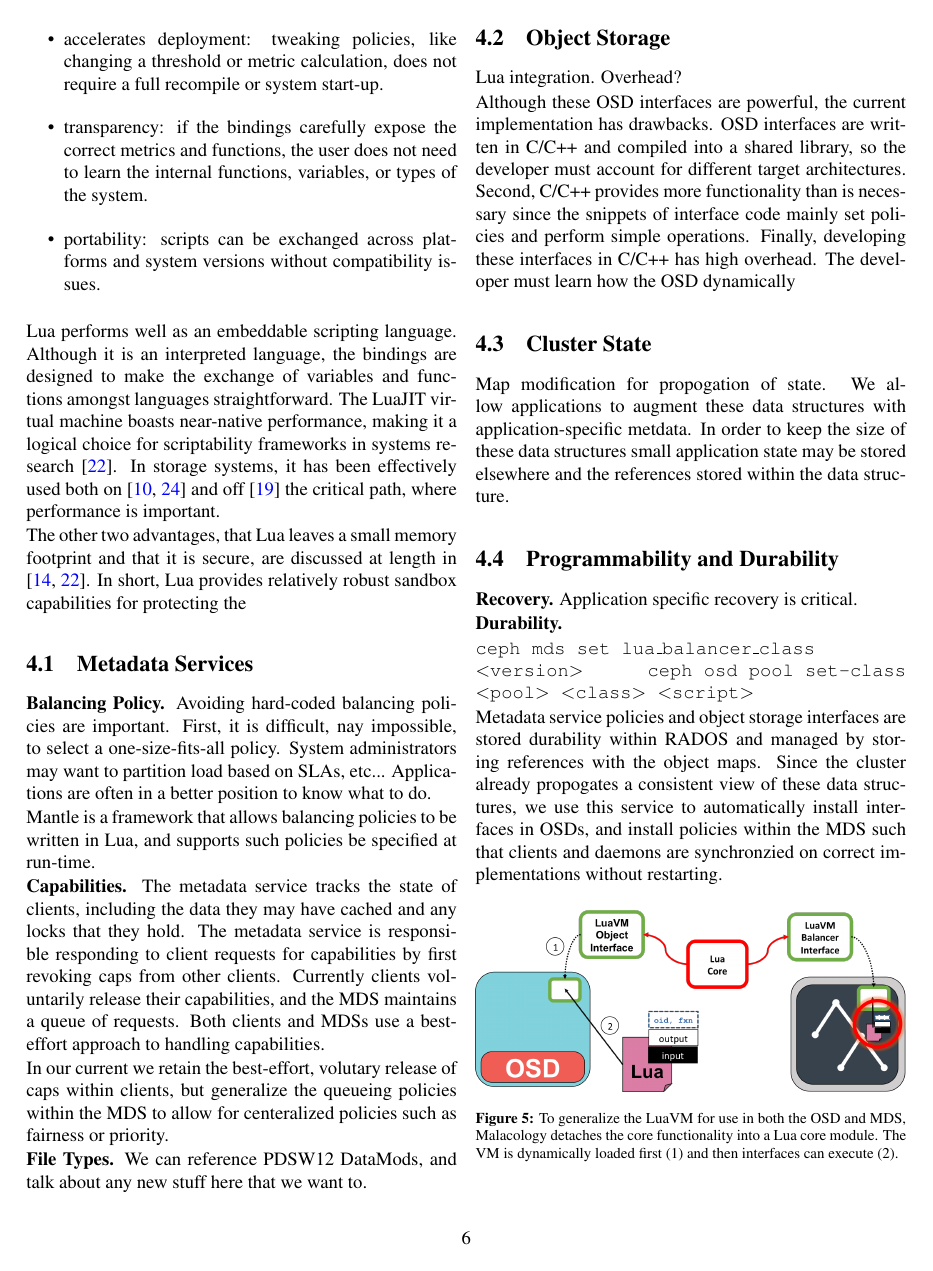
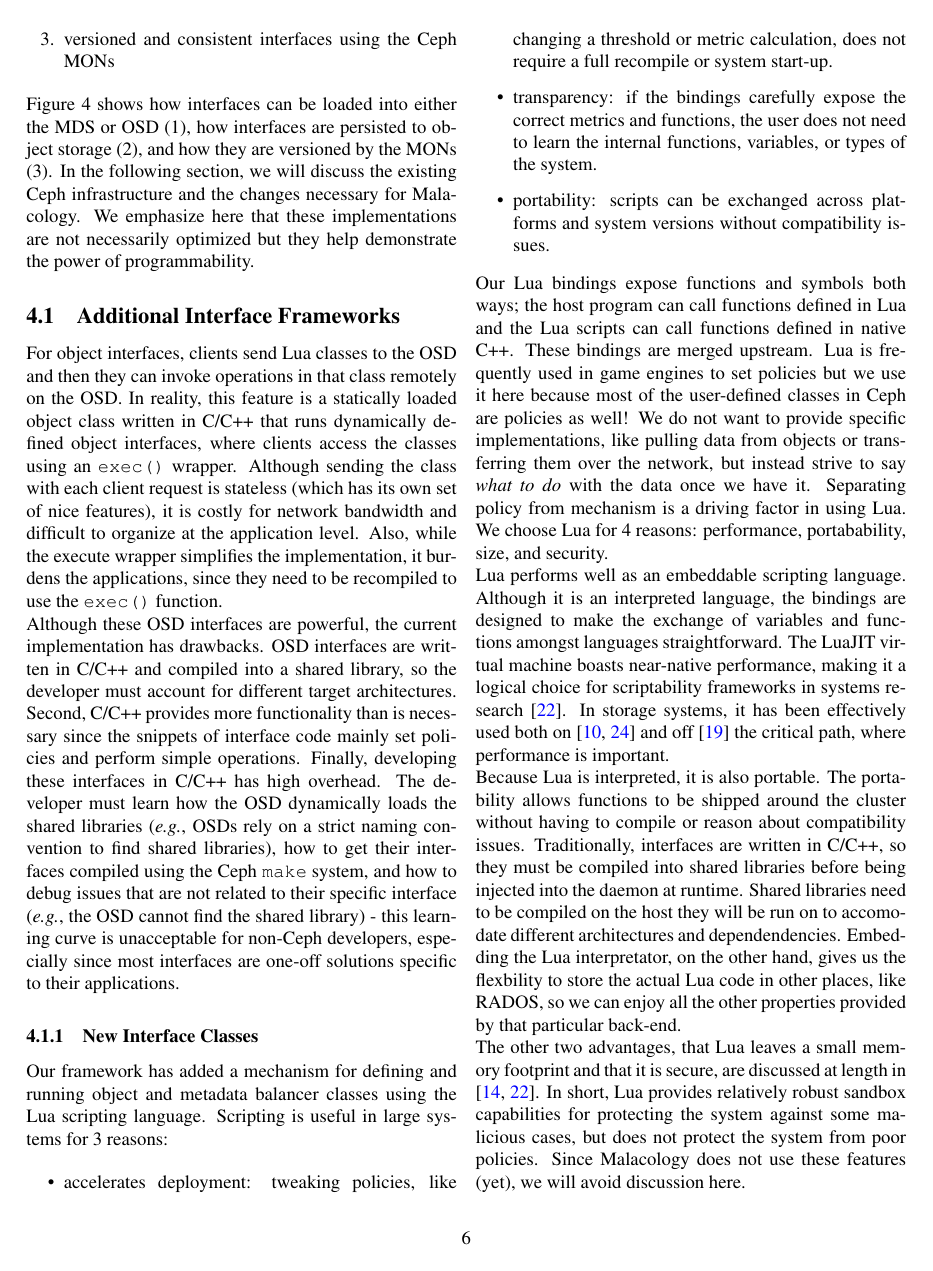
Before and after one commit to michaelsevilla/malacology-popper, a LaTeX paper (paper/paper.tex): page 6 of 11 before the commit and page 6 of 12 after it. Compiled offline with pdfLaTeX.

```diff
--- a/paper/paper.tex
+++ b/paper/paper.tex
@@ -505,96 +498,3 @@
-\begin{itemize}
-\item
-  accelerates deployment: tweaking policies, like changing a threshold
-  or metric calculation, does not require a full recompile or system
-  start-up.
-\item
-  transparency: if the bindings carefully expose the correct metrics and
-  functions, the user does not need to learn the internal functions,
-  variables, or types of the system.
-\item
-  portability: scripts can be exchanged across platforms and system
-  versions without compatibility issues.
-\end{itemize}
-
-Lua performs well as an embeddable scripting language. Although it is an
-interpreted language, the bindings are designed to make the exchange of
-variables and functions amongst languages straightforward. The LuaJIT
-virtual machine boasts near-native performance, making it a logical
-choice for scriptability frameworks in systems research
-\cite{neto:dls14-luaos}. In storage systems, it has been effectively
-used both on \cite{grawinkel:pdsw2012-lua,watkins2013:bdmc13-in-vivo} and off
-\cite{sevilla:sc15-mantle} the critical path, where performance is
-important.
-
-The other two advantages, that Lua leaves a small memory footprint and
-that it is secure, are discussed at length in
-\cite{ierusalimschy_programming_2006,neto:dls14-luaos}. In short, Lua
-provides relatively robust sandbox capabilities for protecting the
-
-\subsection{Metadata Services}
-
-{\bf Balancing Policy.}
-Avoiding hard-coded balancing policies are important. First, it is difficult,
-nay impossible, to select a one-size-fits-all policy. System administrators
-may want to partition load based on SLAs, etc... Applications are often in
-a better position to know what to do.
-
-Mantle is a framework that allows balancing policies to be written in Lua,
-and supports such policies be specified at run-time.
-
-{\bf Capabilities.}
-The metadata service tracks the state of clients, including the data they
-may have cached and any locks that they hold. The metadata service is
-responsible responding to client requests for capabilities by first
-revoking caps from other clients. Currently clients voluntarily
-release their capabilities, and the MDS maintains a queue of requests.
-Both clients and MDSs use a best-effort approach to handling capabilities.
-
-In our current we retain the best-effort, volutary release of caps within
-clients, but generalize the queueing policies within the MDS to allow for
-centeralized policies such as fairness or priority.
-
-{\bf File Types.}
-We can reference PDSW12 DataMods, and talk about any new stuff here that we
-want to.
-
-\subsection{Object Storage}
-
-Lua integration. Overhead?
-
-Although these OSD interfaces are powerful, the current implementation
-has drawbacks. OSD interfaces are written in C/C++ and compiled into a
-shared library, so the developer must account for different target
-architectures. Second, C/C++ provides more functionality than is
-necessary since the snippets of interface code mainly set policies and
-perform simple operations. Finally, developing these interfaces in C/C++
-has high overhead. The developer must learn how the OSD dynamically
-
-\subsection{Cluster State}
-
-Map modification for propogation of state. We allow applications to augment
-these data structures with application-specific metdata. In order to keep the
-size of these data structures small application state may be stored elsewhere
-and the references stored within the data structure.
-
-\subsection{Programmability and Durability}
-
-{\bf Recovery.}
-Application specific recovery is critical.
-
-{\bf Durability.}
-
-\noindent \texttt{ceph\ mds\ set\ lua\_balancer\_class\ \textless{}version\textgreater{}}
-\noindent \texttt{ceph\ osd\ pool\ set-class\ \textless{}pool\textgreater{}\ \textless{}class\textgreater{}\ \textless{}script\textgreater{}}
-
-Metadata service policies and object storage interfaces are stored durability
-within RADOS and managed by storing references with the object maps. Since
-the cluster already propogates a consistent view of these data structures,
-we use this service to automatically install interfaces in OSDs, and install
-policies within the MDS such that clients and daemons are synchronzied on
-correct implementations without restarting.
-
-\iffalse
 \begin{enumerate}
 \def\labelenumi{\arabic{enumi}.}
 \item
@@ -686,7 +586,7 @@
 
 Because Lua is interpreted, it is also portable. The portability allows
 functions to be shipped around the cluster without having to compile or
-reason about compatibility issues. Traditionally, intefaces are written
+reason about compatibility issues. Traditionally, interfaces are written
 in C/C++, so they must be compiled into shared libraries before being
 injected into the daemon at runtime. Shared libraries need to be
 compiled on the host they will be run on to accomodate different
@@ -768,7 +664,8 @@
 parts of the system, and we remove components and APIs that are too
 integrated with the OSD.
 
-\subsection{Programmability and Durability}
+\subsection{Storing Interfaces in
+RADOS}\label{storing-interfaces-in-rados}
 
 Traditionally, object storage interfaces are compiled into shared
 libraries and loaded into a running OSD daemon using \texttt{dlopen()}.
```
Also changed, not shown: paper/paper.tex (38 more changed lines).
